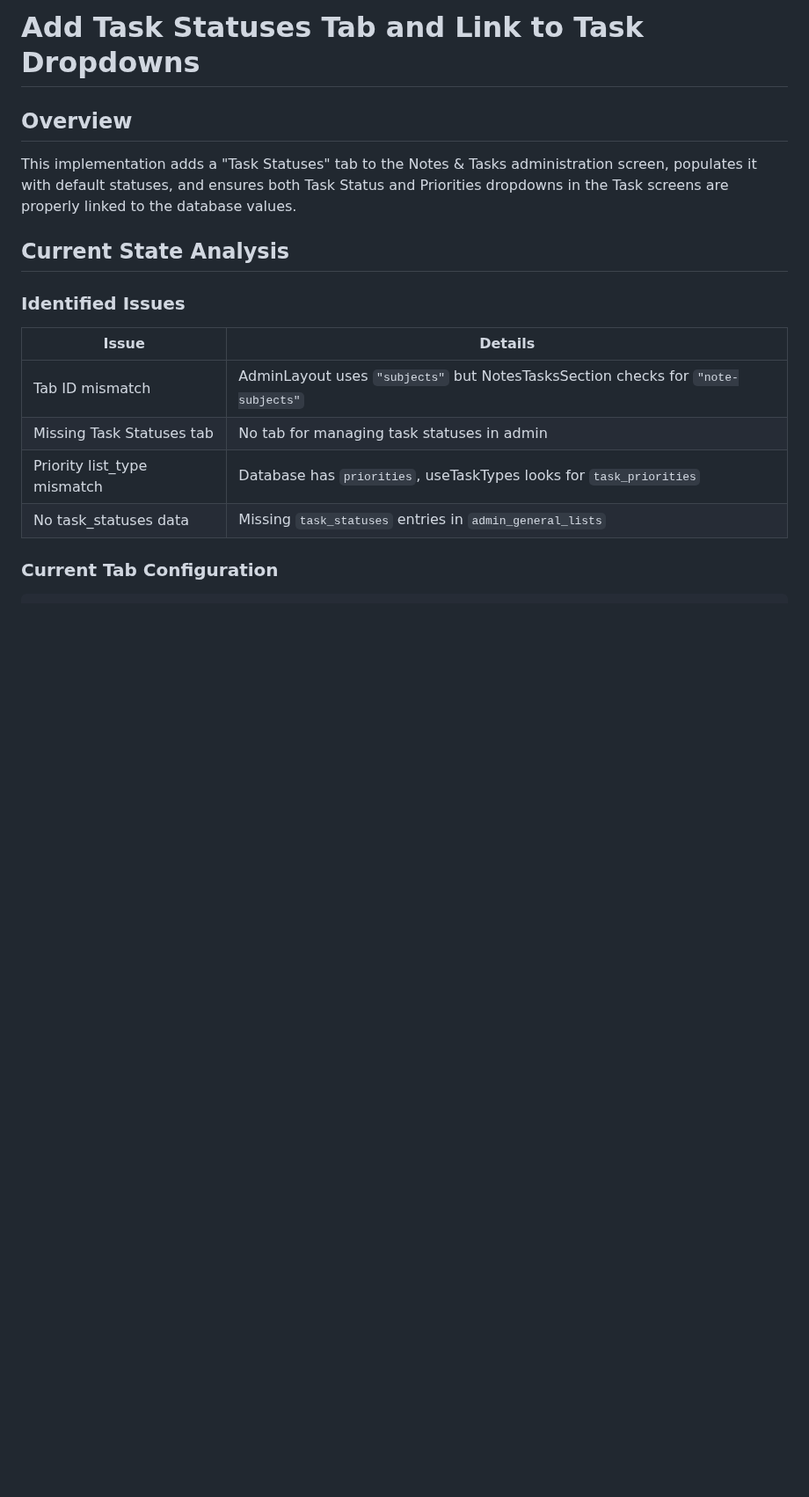
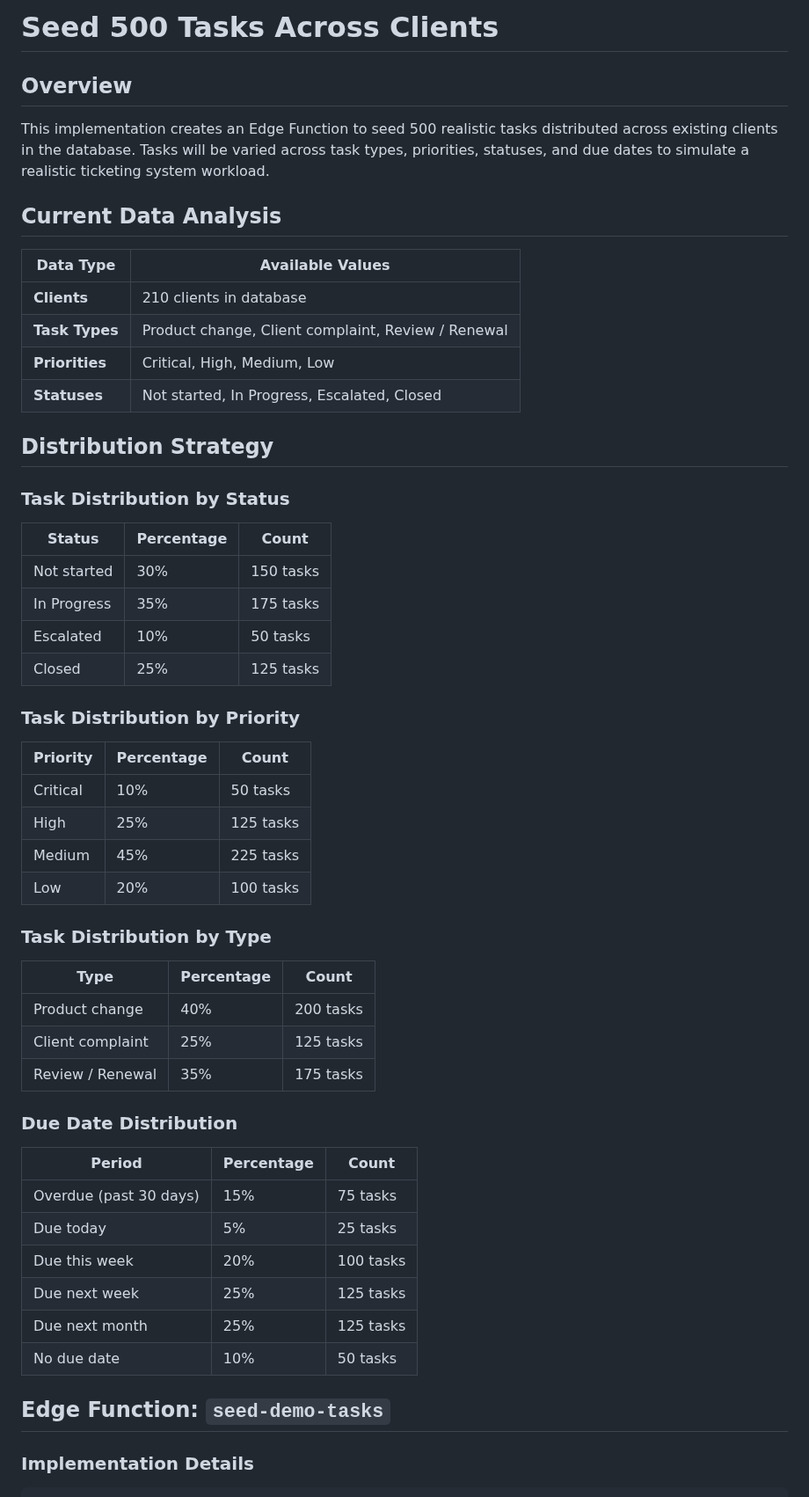
Before and after one commit to AgileWorksZA/vantage-advisor-hub-d27a9099, a Markdown page: .lovable/plan.md, the part around one of its changes. Shown at 88% size. GitHub-like rendering; blank space fills up the shorter version.

````diff
--- a/.lovable/plan.md
+++ b/.lovable/plan.md
@@ -1,21 +1,60 @@
 
-# Add Task Statuses Tab and Link to Task Dropdowns
+# Seed 500 Tasks Across Clients
 
 ## Overview
 
-This implementation adds a "Task Statuses" tab to the Notes & Tasks administration screen, populates it with default statuses, and ensures both Task Status and Priorities dropdowns in the Task screens are properly linked to the database values.
+This implementation creates an Edge Function to seed 500 realistic tasks distributed across existing clients in the database. Tasks will be varied across task types, priorities, statuses, and due dates to simulate a realistic ticketing system workload.
 
-## Current State Analysis
+## Current Data Analysis
 
-### Identified Issues
+| Data Type | Available Values |
+|-----------|------------------|
+| **Clients** | 210 clients in database |
+| **Task Types** | Product change, Client complaint, Review / Renewal |
+| **Priorities** | Critical, High, Medium, Low |
+| **Statuses** | Not started, In Progress, Escalated, Closed |
 
-| Issue | Details |
-|-------|---------|
-| Tab ID mismatch | AdminLayout uses `"subjects"` but NotesTasksSection checks for `"note-subjects"` |
-| Missing Task Statuses tab | No tab for managing task statuses in admin |
-| Priority list_type mismatch | Database has `priorities`, useTaskTypes looks for `task_priorities` |
-| No task_statuses data | Missing `task_statuses` entries in `admin_general_lists` |
+## Distribution Strategy
 
-### Current Tab Configuration
+### Task Distribution by Status
+
+| Status | Percentage | Count |
+|--------|------------|-------|
+| Not started | 30% | 150 tasks |
+| In Progress | 35% | 175 tasks |
+| Escalated | 10% | 50 tasks |
+| Closed | 25% | 125 tasks |
+
+### Task Distribution by Priority
+
+| Priority | Percentage | Count |
+|----------|------------|-------|
+| Critical | 10% | 50 tasks |
+| High | 25% | 125 tasks |
+| Medium | 45% | 225 tasks |
+| Low | 20% | 100 tasks |
+
+### Task Distribution by Type
+
+| Type | Percentage | Count |
+|------|------------|-------|
+| Product change | 40% | 200 tasks |
+| Client complaint | 25% | 125 tasks |
+| Review / Renewal | 35% | 175 tasks |
+
+### Due Date Distribution
+
+| Period | Percentage | Count |
+|--------|------------|-------|
+| Overdue (past 30 days) | 15% | 75 tasks |
+| Due today | 5% | 25 tasks |
+| Due this week | 20% | 100 tasks |
+| Due next week | 25% | 125 tasks |
+| Due next month | 25% | 125 tasks |
+| No due date | 10% | 50 tasks |
+
+## Edge Function: `seed-demo-tasks`
+
+### Implementation Details
 
 ```text
````
Also changed, not shown: other parts of .lovable/plan.md (+144 -134 lines).
